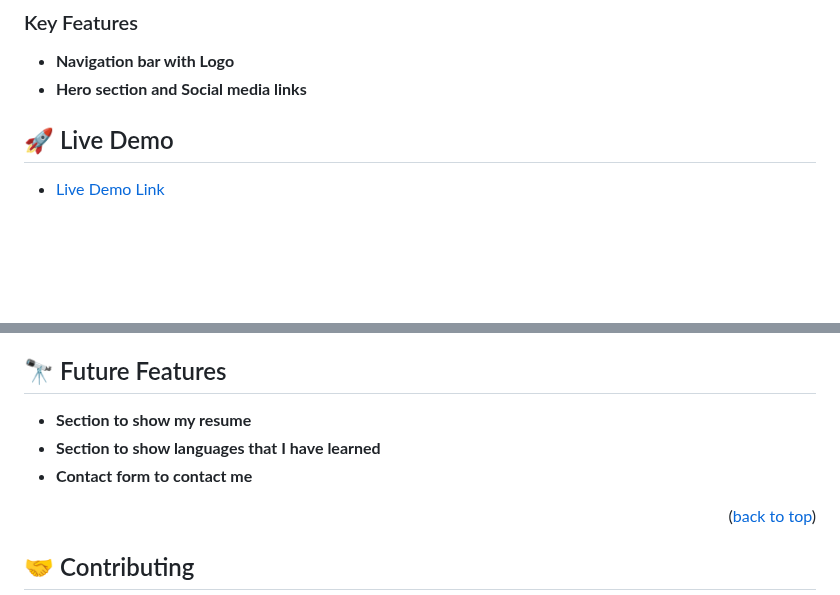
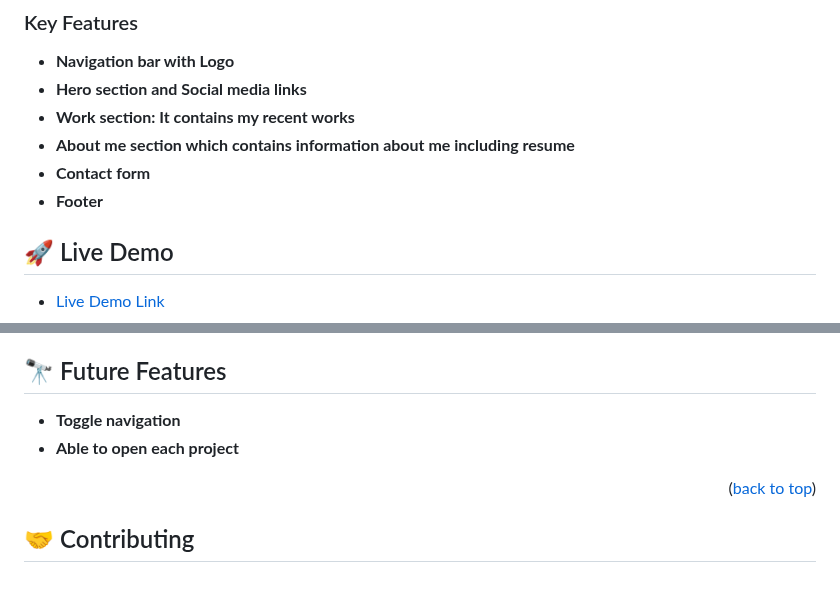
Before and after one commit to AsumVictor/Porfolio, a Markdown page: README.md, 2 parts joined by grey strips. Drawn GitHub-style; blank space fills up the shorter version.

```diff
--- a/README.md
+++ b/README.md
@@ -43,7 +43,10 @@
 
 - **Navigation bar with Logo**
 - **Hero section and Social media links**
-
+- **Work section: It contains my recent works**
+- **About me section which contains information about me including resume**
+- **Contact form**
+- **Footer**
 
 ## 🚀 Live Demo <a name="live-demo"></a>
 
@@ -107,9 +110,8 @@ Github pages depolyment
 
 ## 🔭 Future Features <a name="future-features"></a>
 
--  **Section to show my resume**
--  **Section to show languages that I have learned**
--  **Contact form to contact me**
+-  **Toggle navigation**
+-  **Able to open each project**
 
 <p align="right">(<a href="#readme-top">back to top</a>)</p>
 
```
